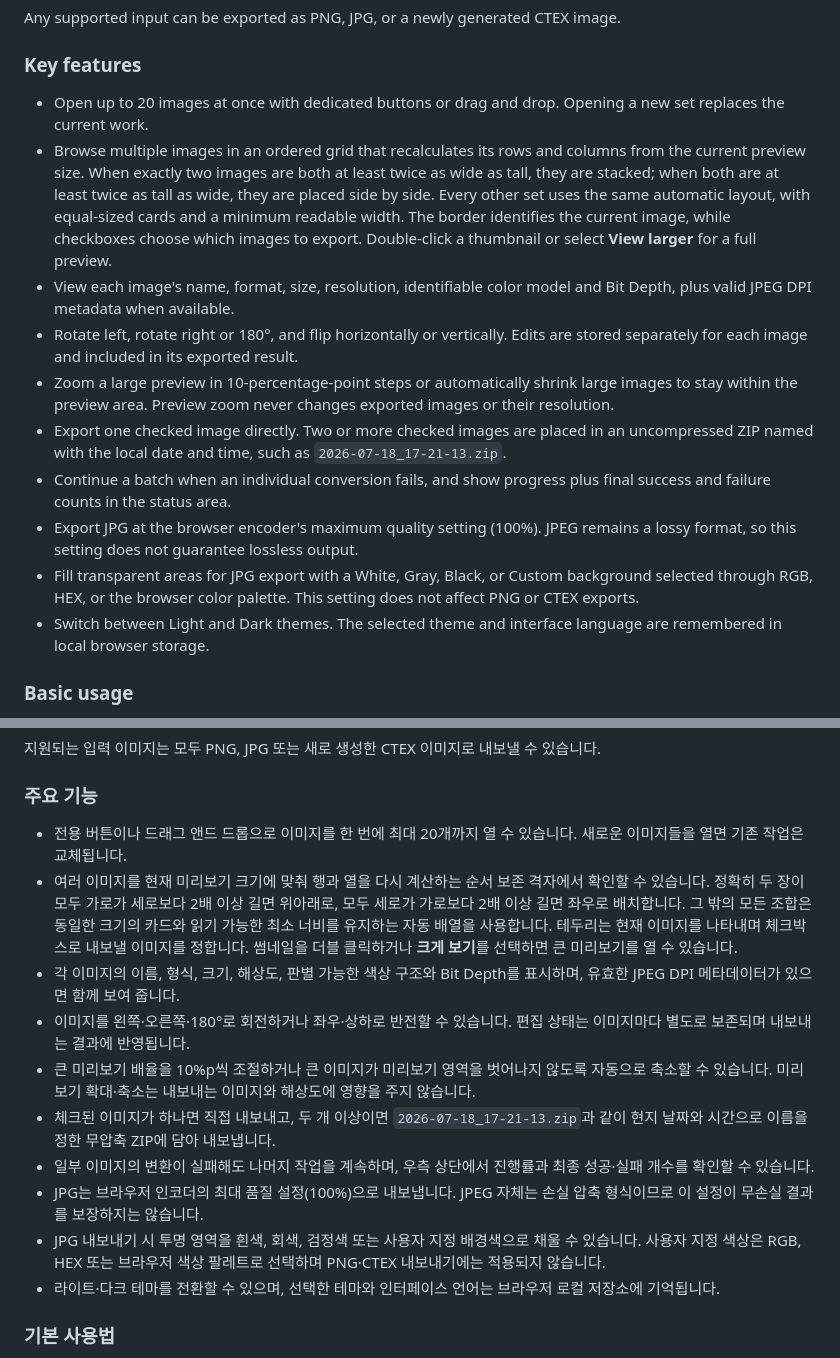
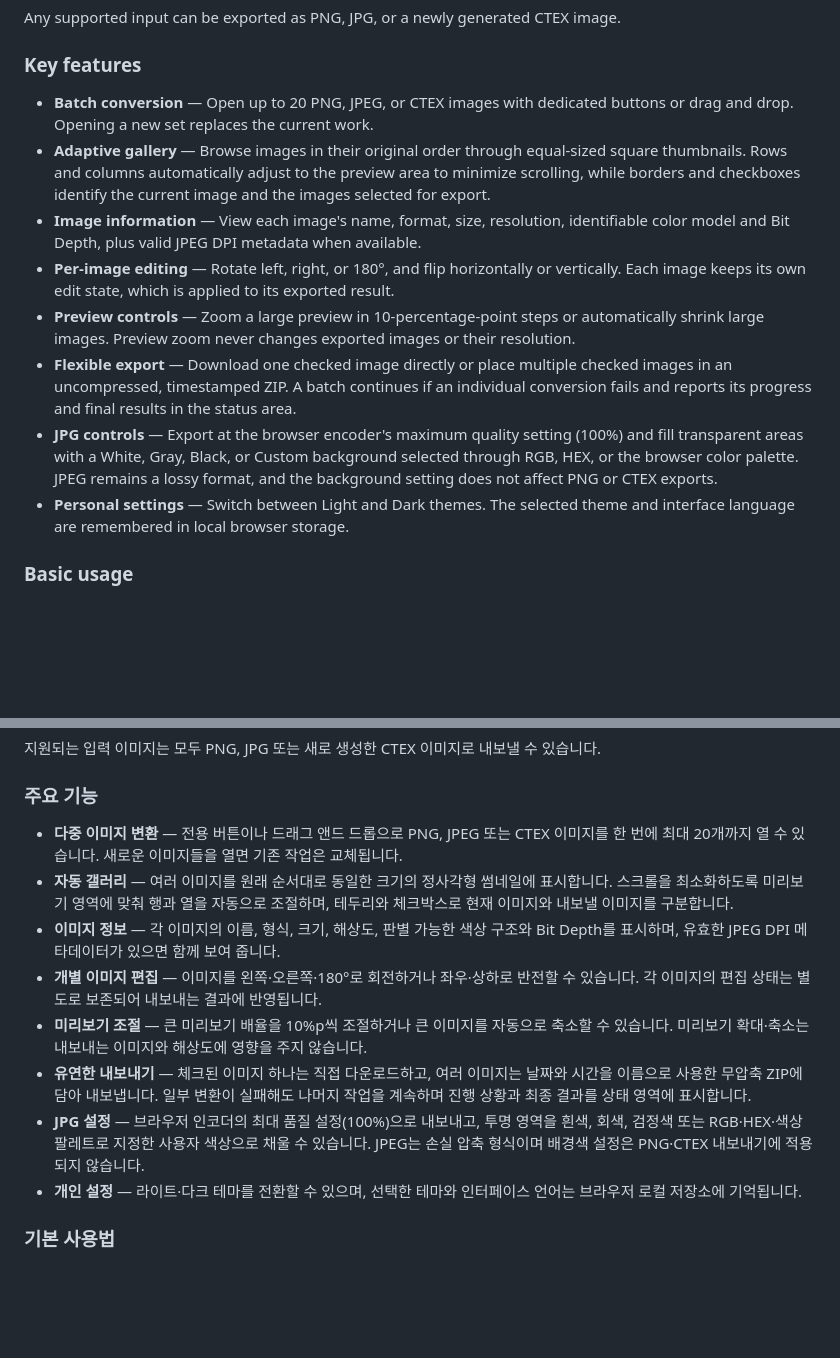
Before and after one commit to Copy-TT/CTEX-Converter, a Markdown page: README.md, 2 parts joined by grey strips. Drawn GitHub-style; blank space fills up the shorter version.

Commit message:
Updata v0.8.1

```diff
--- a/README.md
+++ b/README.md
@@ -20,16 +20,14 @@ Any supported input can be exported as PNG, JPG, or a newly generated CTEX image
 
 ### Key features
 
-- Open up to 20 images at once with dedicated buttons or drag and drop. Opening a new set replaces the current work.
-- Browse multiple images in an ordered grid that recalculates its rows and columns from the current preview size. When exactly two images are both at least twice as wide as tall, they are stacked; when both are at least twice as tall as wide, they are placed side by side. Every other set uses the same automatic layout, with equal-sized cards and a minimum readable width. The border identifies the current image, while checkboxes choose which images to export. Double-click a thumbnail or select **View larger** for a full preview.
-- View each image's name, format, size, resolution, identifiable color model and Bit Depth, plus valid JPEG DPI metadata when available.
-- Rotate left, rotate right or 180°, and flip horizontally or vertically. Edits are stored separately for each image and included in its exported result.
-- Zoom a large preview in 10-percentage-point steps or automatically shrink large images to stay within the preview area. Preview zoom never changes exported images or their resolution.
-- Export one checked image directly. Two or more checked images are placed in an uncompressed ZIP named with the local date and time, such as `2026-07-18_17-21-13.zip`.
-- Continue a batch when an individual conversion fails, and show progress plus final success and failure counts in the status area.
-- Export JPG at the browser encoder's maximum quality setting (100%). JPEG remains a lossy format, so this setting does not guarantee lossless output.
-- Fill transparent areas for JPG export with a White, Gray, Black, or Custom background selected through RGB, HEX, or the browser color palette. This setting does not affect PNG or CTEX exports.
-- Switch between Light and Dark themes. The selected theme and interface language are remembered in local browser storage.
+- **Batch conversion** — Open up to 20 PNG, JPEG, or CTEX images with dedicated buttons or drag and drop. Opening a new set replaces the current work.
+- **Adaptive gallery** — Browse images in their original order through equal-sized square thumbnails. Rows and columns automatically adjust to the preview area to minimize scrolling, while borders and checkboxes identify the current image and the images selected for export.
+- **Image information** — View each image's name, format, size, resolution, identifiable color model and Bit Depth, plus valid JPEG DPI metadata when available.
+- **Per-image editing** — Rotate left, right, or 180°, and flip horizontally or vertically. Each image keeps its own edit state, which is applied to its exported result.
+- **Preview controls** — Zoom a large preview in 10-percentage-point steps or automatically shrink large images. Preview zoom never changes exported images or their resolution.
+- **Flexible export** — Download one checked image directly or place multiple checked images in an uncompressed, timestamped ZIP. A batch continues if an individual conversion fails and reports its progress and final results in the status area.
+- **JPG controls** — Export at the browser encoder's maximum quality setting (100%) and fill transparent areas with a White, Gray, Black, or Custom background selected through RGB, HEX, or the browser color palette. JPEG remains a lossy format, and the background setting does not affect PNG or CTEX exports.
+- **Personal settings** — Switch between Light and Dark themes. The selected theme and interface language are remembered in local browser storage.
 
 ### Basic usage
 
@@ -64,16 +62,14 @@ If the browser allows the native save-file picker in the current context, you ca
 
 ### 주요 기능
 
-- 전용 버튼이나 드래그 앤드 드롭으로 이미지를 한 번에 최대 20개까지 열 수 있습니다. 새로운 이미지들을 열면 기존 작업은 교체됩니다.
-- 여러 이미지를 현재 미리보기 크기에 맞춰 행과 열을 다시 계산하는 순서 보존 격자에서 확인할 수 있습니다. 정확히 두 장이 모두 가로가 세로보다 2배 이상 길면 위아래로, 모두 세로가 가로보다 2배 이상 길면 좌우로 배치합니다. 그 밖의 모든 조합은 동일한 크기의 카드와 읽기 가능한 최소 너비를 유지하는 자동 배열을 사용합니다. 테두리는 현재 이미지를 나타내며 체크박스로 내보낼 이미지를 정합니다. 썸네일을 더블 클릭하거나 **크게 보기**를 선택하면 큰 미리보기를 열 수 있습니다.
-- 각 이미지의 이름, 형식, 크기, 해상도, 판별 가능한 색상 구조와 Bit Depth를 표시하며, 유효한 JPEG DPI 메타데이터가 있으면 함께 보여 줍니다.
-- 이미지를 왼쪽·오른쪽·180°로 회전하거나 좌우·상하로 반전할 수 있습니다. 편집 상태는 이미지마다 별도로 보존되며 내보내는 결과에 반영됩니다.
-- 큰 미리보기 배율을 10%p씩 조절하거나 큰 이미지가 미리보기 영역을 벗어나지 않도록 자동으로 축소할 수 있습니다. 미리보기 확대·축소는 내보내는 이미지와 해상도에 영향을 주지 않습니다.
-- 체크된 이미지가 하나면 직접 내보내고, 두 개 이상이면 `2026-07-18_17-21-13.zip`과 같이 현지 날짜와 시간으로 이름을 정한 무압축 ZIP에 담아 내보냅니다.
-- 일부 이미지의 변환이 실패해도 나머지 작업을 계속하며, 우측 상단에서 진행률과 최종 성공·실패 개수를 확인할 수 있습니다.
-- JPG는 브라우저 인코더의 최대 품질 설정(100%)으로 내보냅니다. JPEG 자체는 손실 압축 형식이므로 이 설정이 무손실 결과를 보장하지는 않습니다.
-- JPG 내보내기 시 투명 영역을 흰색, 회색, 검정색 또는 사용자 지정 배경색으로 채울 수 있습니다. 사용자 지정 색상은 RGB, HEX 또는 브라우저 색상 팔레트로 선택하며 PNG·CTEX 내보내기에는 적용되지 않습니다.
-- 라이트·다크 테마를 전환할 수 있으며, 선택한 테마와 인터페이스 언어는 브라우저 로컬 저장소에 기억됩니다.
+- **다중 이미지 변환** — 전용 버튼이나 드래그 앤드 드롭으로 PNG, JPEG 또는 CTEX 이미지를 한 번에 최대 20개까지 열 수 있습니다. 새로운 이미지들을 열면 기존 작업은 교체됩니다.
+- **자동 갤러리** — 여러 이미지를 원래 순서대로 동일한 크기의 정사각형 썸네일에 표시합니다. 스크롤을 최소화하도록 미리보기 영역에 맞춰 행과 열을 자동으로 조절하며, 테두리와 체크박스로 현재 이미지와 내보낼 이미지를 구분합니다.
+- **이미지 정보** — 각 이미지의 이름, 형식, 크기, 해상도, 판별 가능한 색상 구조와 Bit Depth를 표시하며, 유효한 JPEG DPI 메타데이터가 있으면 함께 보여 줍니다.
+- **개별 이미지 편집** — 이미지를 왼쪽·오른쪽·180°로 회전하거나 좌우·상하로 반전할 수 있습니다. 각 이미지의 편집 상태는 별도로 보존되어 내보내는 결과에 반영됩니다.
+- **미리보기 조절** — 큰 미리보기 배율을 10%p씩 조절하거나 큰 이미지를 자동으로 축소할 수 있습니다. 미리보기 확대·축소는 내보내는 이미지와 해상도에 영향을 주지 않습니다.
+- **유연한 내보내기** — 체크된 이미지 하나는 직접 다운로드하고, 여러 이미지는 날짜와 시간을 이름으로 사용한 무압축 ZIP에 담아 내보냅니다. 일부 변환이 실패해도 나머지 작업을 계속하며 진행 상황과 최종 결과를 상태 영역에 표시합니다.
+- **JPG 설정** — 브라우저 인코더의 최대 품질 설정(100%)으로 내보내고, 투명 영역을 흰색, 회색, 검정색 또는 RGB·HEX·색상 팔레트로 지정한 사용자 색상으로 채울 수 있습니다. JPEG는 손실 압축 형식이며 배경색 설정은 PNG·CTEX 내보내기에 적용되지 않습니다.
+- **개인 설정** — 라이트·다크 테마를 전환할 수 있으며, 선택한 테마와 인터페이스 언어는 브라우저 로컬 저장소에 기억됩니다.
 
 ### 기본 사용법
 
```
